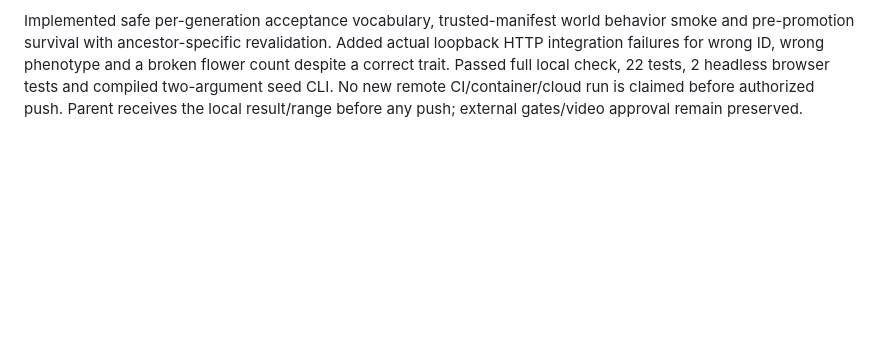
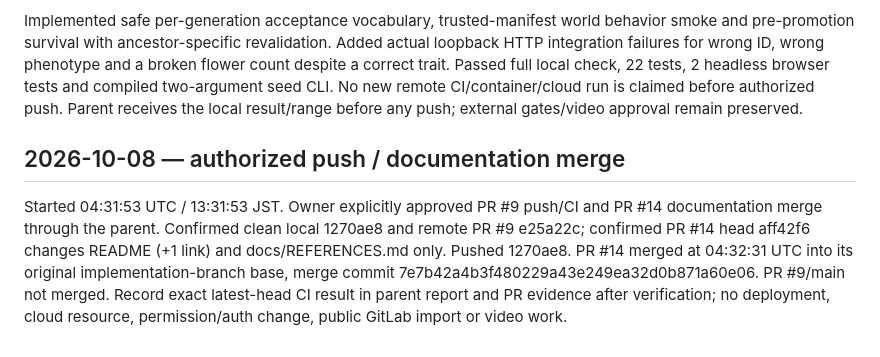
Before and after one commit to yo4e/AFTERGROWTH-Protocol, a Markdown page: docs/WORK_LOG.md, the part around the change. Drawn GitHub-style; blank space fills up the shorter version.

Commit message:
docs: record authorized implementation delivery and reference merge

```diff
--- a/docs/WORK_LOG.md
+++ b/docs/WORK_LOG.md
@@ -34,3 +34,7 @@ Started 2026-10-07 01:01:55 UTC / 10:01:55 JST. Documentation-only update: actua
 Started 04:19:24 UTC / 13:19:24 JST. Clean baseline e25a22c, latest Issue #11 and all required specifications reviewed; PR #14 is separate and untouched. No `.agents/skills` directory exists in checkout. Updated approved GitLab participation/group/Showcase facts; Developer + AI grant does not prove runner/Duo availability. Corrected the existing PR #9 body without pushing code.
 
 Implemented safe per-generation acceptance vocabulary, trusted-manifest world behavior smoke and pre-promotion survival with ancestor-specific revalidation. Added actual loopback HTTP integration failures for wrong ID, wrong phenotype and a broken flower count despite a correct trait. Passed full local check, 22 tests, 2 headless browser tests and compiled two-argument seed CLI. No new remote CI/container/cloud run is claimed before authorized push. Parent receives the local result/range before any push; external gates/video approval remain preserved.
+
+## 2026-10-08 — authorized push / documentation merge
+
+Started 04:31:53 UTC / 13:31:53 JST. Owner explicitly approved PR #9 push/CI and PR #14 documentation merge through the parent. Confirmed clean local 1270ae8 and remote PR #9 e25a22c; confirmed PR #14 head aff42f6 changes README (+1 link) and docs/REFERENCES.md only. Pushed 1270ae8. PR #14 merged at 04:32:31 UTC into its original implementation-branch base, merge commit 7e7b42a4b3f480229a43e249ea32d0b871a60e06. PR #9/main not merged. Record exact latest-head CI result in parent report and PR evidence after verification; no deployment, cloud resource, permission/auth change, public GitLab import or video work.
```
Also changed, not shown: docs/STATUS.md (+4 -0 lines).
